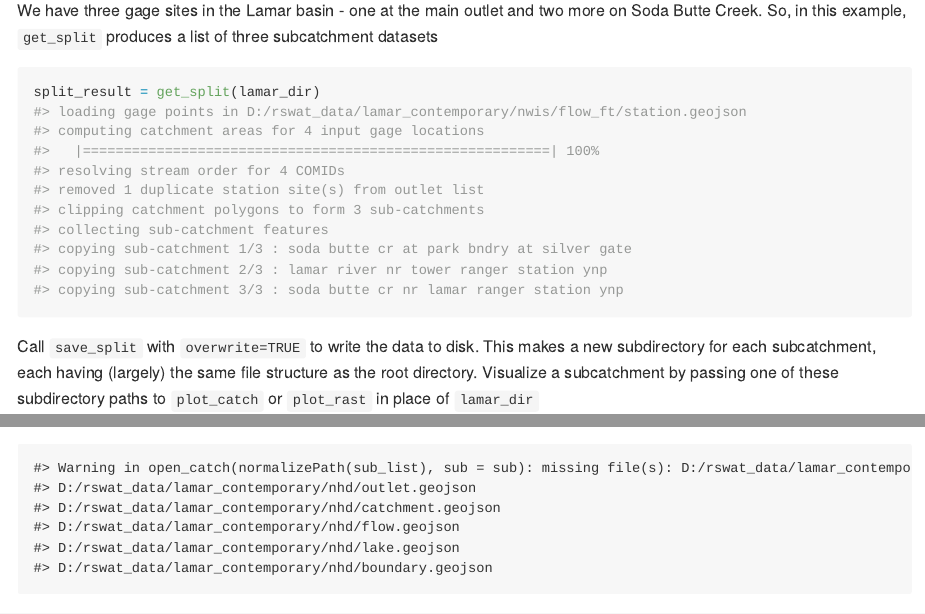
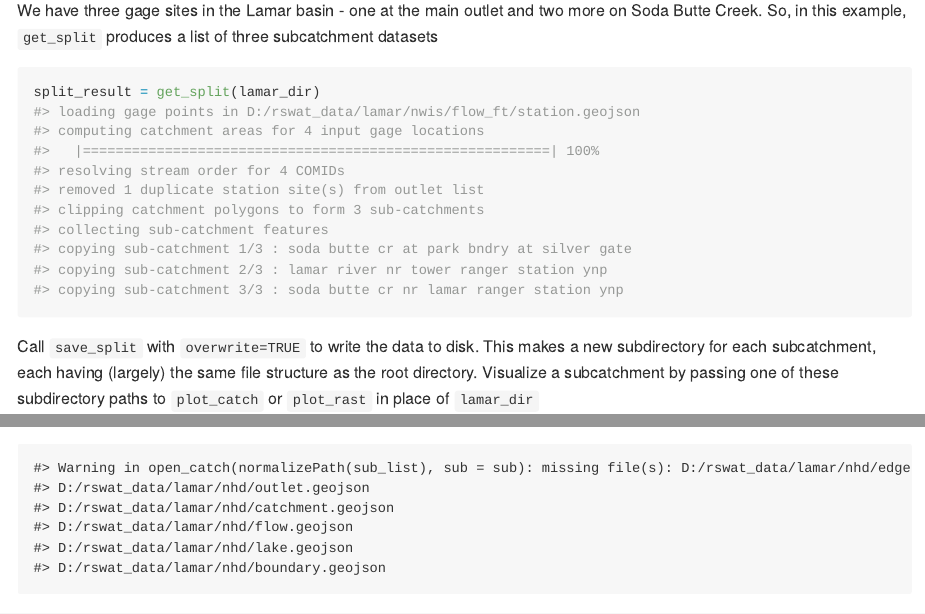
Before and after one commit to deankoch/rswat.maker, an R Markdown document (vignettes/articles/lamar.Rmd): the page in a window 1100 px wide, from 10340 px down, and a second part further down, joined at a grey line. Rendered offline with R 4.5, knitr and Pandoc, with nearby package versions; some code elsewhere in the file could not run offline; long lines of code are wrapped.

Commit message:
changed location of test directory and swapped load_all for library

````diff
--- a/vignettes/articles/lamar.Rmd
+++ b/vignettes/articles/lamar.Rmd
@@ -24,13 +24,10 @@ This article explains how to use `rswat.maker` to create a series of SWAT+ proje
 `rswat.maker` is an R package for constructing SWAT+ models using GUI-free, automated, programmable steps. It queries federal hydrology databases for data on your catchment before dividing it into *subcatchments*, which are then turned into SWAT+ projects. Here is what that looks like for the Lamar, with the subcatchments in grey and derived boundaries in white
 
 ```{r setup, include=FALSE}
-#library(rswat.maker)
-library(devtools)
-load_all()
-library(sf)
+library(rswat.maker)
 
-# example project directory root
-lamar_dir = 'D:/rswat_data/lamar_contemporary'
+# example project directory roots
+lamar_dir = 'D:/rswat_data/lamar'
 yellowstone_dir = 'D:/rswat_data/yellowstone'
 ```
 
@@ -282,7 +279,7 @@ We have three gage sites in the Lamar basin - one at the main outlet and two mor
 
 ```{r splitter, eval=FALSE}
 split_result = get_split(lamar_dir)
-#> loading gage points in D:/rswat_data/lamar_contemporary/nwis/flow_ft/station.geojson
+#> loading gage points in D:/rswat_data/lamar/nwis/flow_ft/station.geojson
 #> computing catchment areas for 4 input gage locations
 #>   |=========================================================| 100%
 #> resolving stream order for 4 COMIDs
````
Also changed, not shown: vignettes/articles/lamar.R (+14 -3 lines), vignettes/articles/lamar.md, vignettes/articles/lamar_files/figure-gfm/dem-plot-1.png, vignettes/articles/lamar_files/figure-gfm/land-plot-1.png, vignettes/articles/lamar_files/figure-gfm/nwis-plot-1.png.
